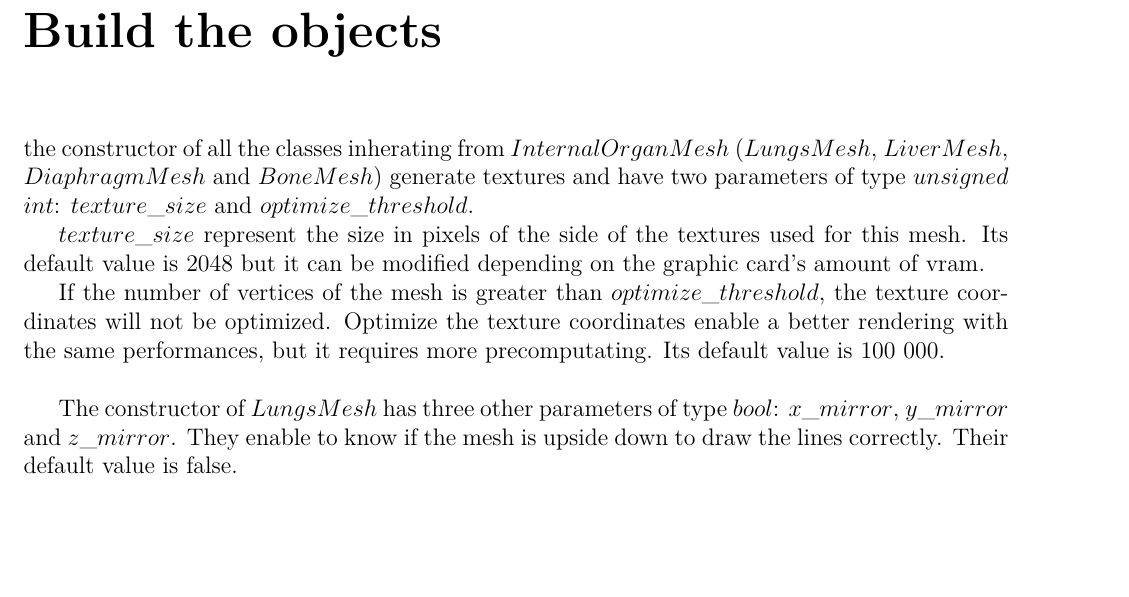
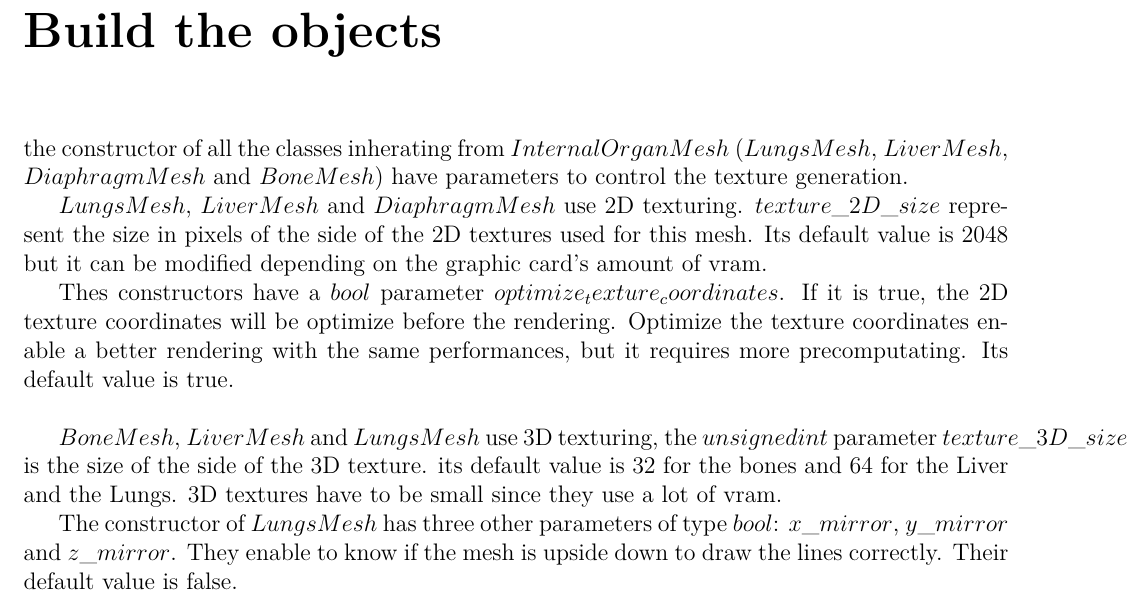
Before and after one commit to effepivi/gVirtualXray-dev, a LaTeX document (doc/TUTORIALS/tutorial_04/tutorial_04.tex): part of page 5 of 9, cut so that both start at the same text, the shorter picture padded with empty space. Compiled offline with pdfLaTeX.

Commit message:
Update tutorial.

```diff
--- a/doc/TUTORIALS/tutorial_04/tutorial_04.tex
+++ b/doc/TUTORIALS/tutorial_04/tutorial_04.tex
@@ -95,11 +95,13 @@ We have to include the header of the class we are going to use:
 
 \chapter{Build the objects}
 
-	the constructor of all the classes inherating from $InternalOrganMesh$ ($LungsMesh$, $LiverMesh$, $DiaphragmMesh$ and $BoneMesh$) generate textures and have two parameters of type $unsigned$ $int$: $texture\_size$ and $optimize\_threshold$.
+	the constructor of all the classes inherating from $InternalOrganMesh$ ($LungsMesh$, $LiverMesh$, $DiaphragmMesh$ and $BoneMesh$) have parameters to control the texture generation.
 
-	$texture\_size$ represent the size in pixels of the side of the textures used for this mesh. Its default value is 2048 but it can be modified depending on the graphic card's amount of vram.
+	$LungsMesh$, $LiverMesh$ and $DiaphragmMesh$ use 2D texturing. $texture\_2D\_size$ represent the size in pixels of the side of the 2D textures used for this mesh. Its default value is 2048 but it can be modified depending on the graphic card's amount of vram.
 
-	If the number of vertices of the mesh is greater than $optimize\_threshold$, the texture coordinates will not be optimized. Optimize the texture coordinates enable a better rendering with the same performances, but it requires more precomputating. Its default value is 100 000. \\
+	Thes constructors have a $bool$ parameter $optimize_texture_coordinates$. If it is true, the 2D texture coordinates will be optimize before the rendering. Optimize the texture coordinates enable a better rendering with the same performances, but it requires more precomputating. Its default value is true. \\
+
+	$BoneMesh$, $LiverMesh$ and $LungsMesh$ use 3D texturing, the $unsigned int$ parameter $texture\_3D\_size$ is the size of the side of the 3D texture. its default value is $32$ for the bones and 64 for the Liver and the Lungs. 3D textures have to be small since they use a lot of vram.
 
 	The constructor of $LungsMesh$ has three other parameters of type $bool$: $x\_mirror$, $y\_mirror$ and $z\_mirror$. They enable to know if the mesh is upside down to draw the lines correctly. Their default value is false.
 
```
Also changed, not shown: doc/TUTORIALS/tutorial_04/tutorial_04.tex (2 more changed lines).
